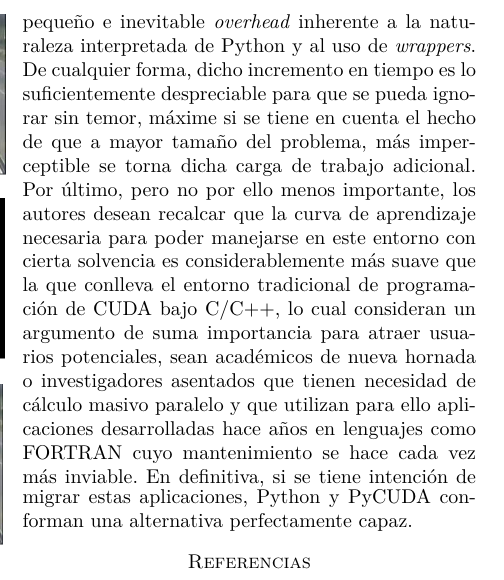
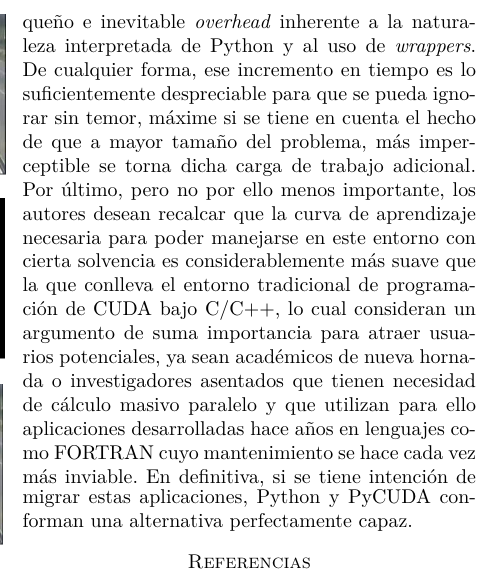
Before and after one commit to vinaygaba/pycuda-filters, a LaTeX document (out/jp2011/pycuda.tex): part of one column of page 6 of 6, cut so that both start at the same text. Compiled offline with XeLaTeX.

Commit message:
arreglando particion de palabras...

```diff
--- a/out/jp2011/pycuda.tex
+++ b/out/jp2011/pycuda.tex
@@ -313,7 +313,7 @@ Por último, queda realizar el fundido en el canal R de la imagen original con l
 \balance
 \section{Conclusiones}
 
-Como se ha podido observar, implementar la resoluci\'{o}n de problemas relativamente complejos no es especialmente costoso en tiempo con lenguajes din\'{a}micos como Python. Si a eso se le a\~{n}ade la posibilidad de utilizar todo el potencial de c\'{o}mputo paralelo que ofrece CUDA a trav\'{e}s de \emph{wrappers} como PyCUDA, el resultado es una herramienta muy potente que puede satisfacer las necesidades de investigadores y cient\'{i}ficos en general tanto por madurez de la misma como por rendimiento, a cambio de un peque\~{n}o e inevitable \emph{overhead} inherente a la naturaleza interpretada de Python y al uso de \emph{wrappers}. De cualquier forma, dicho incremento en tiempo es lo suficientemente despreciable para que se pueda ignorar sin temor, m\'{a}xime si se tiene en cuenta el hecho de que a mayor tama\~{n}o del problema, m\'{a}s imperceptible se torna dicha carga de trabajo adicional. Por \'{u}ltimo, pero no por ello menos importante, los autores desean recalcar que la curva de aprendizaje necesaria para poder manejarse en este entorno con cierta solvencia es considerablemente m\'{a}s suave que la que conlleva el entorno tradicional de programaci\'{o}n de CUDA bajo C/C++, lo cual consideran un argumento de suma importancia para atraer usuarios potenciales, sean acad\'{e}micos de nueva hornada o investigadores asentados que tienen necesidad de c\'{a}lculo masivo paralelo y que utilizan para ello aplicaciones desarrolladas hace a\~{n}os en lenguajes como FORTRAN cuyo mantenimiento se hace cada vez m\'{a}s inviable. En definitiva, si se tiene intenci\'{o}n de migrar estas aplicaciones, Python y PyCUDA conforman una alternativa perfectamente capaz.
+Como se ha podido observar, implementar la resoluci\'{o}n de problemas relativamente complejos no es especialmente costoso en tiempo con lenguajes din\'{a}micos como Python. Si a eso se le a\~{n}ade la posibilidad de utilizar todo el potencial de c\'{o}mputo paralelo que ofrece CUDA a trav\'{e}s de \emph{wrappers} como PyCUDA, el resultado es una herramienta muy potente que puede satisfacer las necesidades de investigadores y cient\'{i}ficos en general tanto por madurez de la misma como por rendimiento, a cambio de un peque\~{n}o e inevitable \emph{overhead} inherente a la naturaleza interpretada de Python y al uso de \emph{wrappers}. De cualquier forma, ese incremento en tiempo es lo suficientemente despreciable para que se pueda ignorar sin temor, m\'{a}xime si se tiene en cuenta el hecho de que a mayor tama\~{n}o del problema, m\'{a}s imperceptible se torna dicha carga de trabajo adicional. Por \'{u}ltimo, pero no por ello menos importante, los autores desean recalcar que la curva de aprendizaje necesaria para poder manejarse en este entorno con cierta solvencia es considerablemente m\'{a}s suave que la que conlleva el entorno tradicional de programaci\'{o}n de CUDA bajo C/C++, lo cual consideran un argumento de suma importancia para atraer usuarios potenciales, ya sean acad\'{e}micos de nueva hornada o investigadores asentados que tienen necesidad de c\'{a}lculo masivo paralelo y que utilizan para ello aplicaciones desarrolladas hace a\~{n}os en lenguajes como FORTRAN cuyo mantenimiento se hace cada vez m\'{a}s inviable. En definitiva, si se tiene intenci\'{o}n de migrar estas aplicaciones, Python y PyCUDA conforman una alternativa perfectamente capaz.
 
 \bibliographystyle{Jornadas}
 \bibliography{pycuda}
```
Also changed, not shown: out/jp2011/pycuda.pdf, out/jp2011/pycuda.tex (2 more changed lines), 1 other file.
